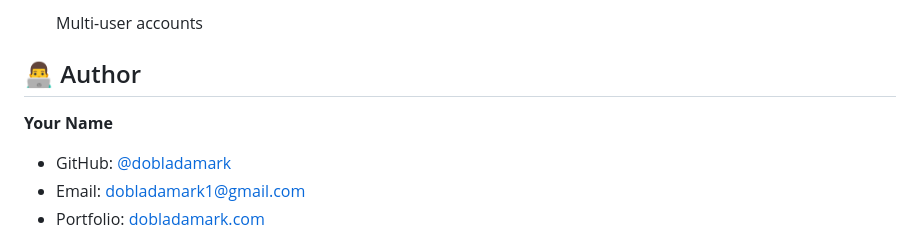
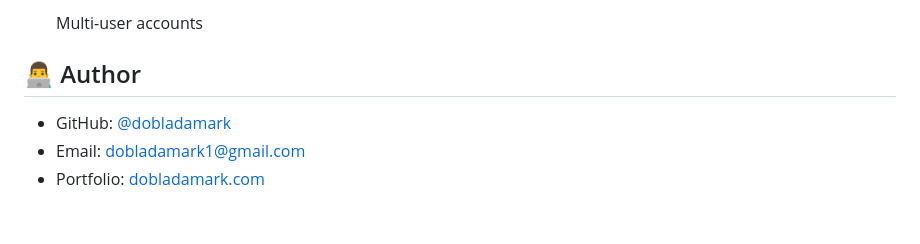
Before and after one commit to dobladamark/Personal-Finance-Tracker, a Markdown page: README.md, the part around the change. GitHub-like rendering; blank space fills up the shorter version.

```diff
--- a/README.md
+++ b/README.md
@@ -226,7 +226,6 @@ financeData.reset(); // Clears all data (cannot be undone)
 
 ## 👨‍💻 Author
 
-**Your Name**
 - GitHub: [@dobladamark](https://github.com/dobladamark)
 - Email: dobladamark1@gmail.com
 - Portfolio: [dobladamark.com](https://dobladamark.com)
```
